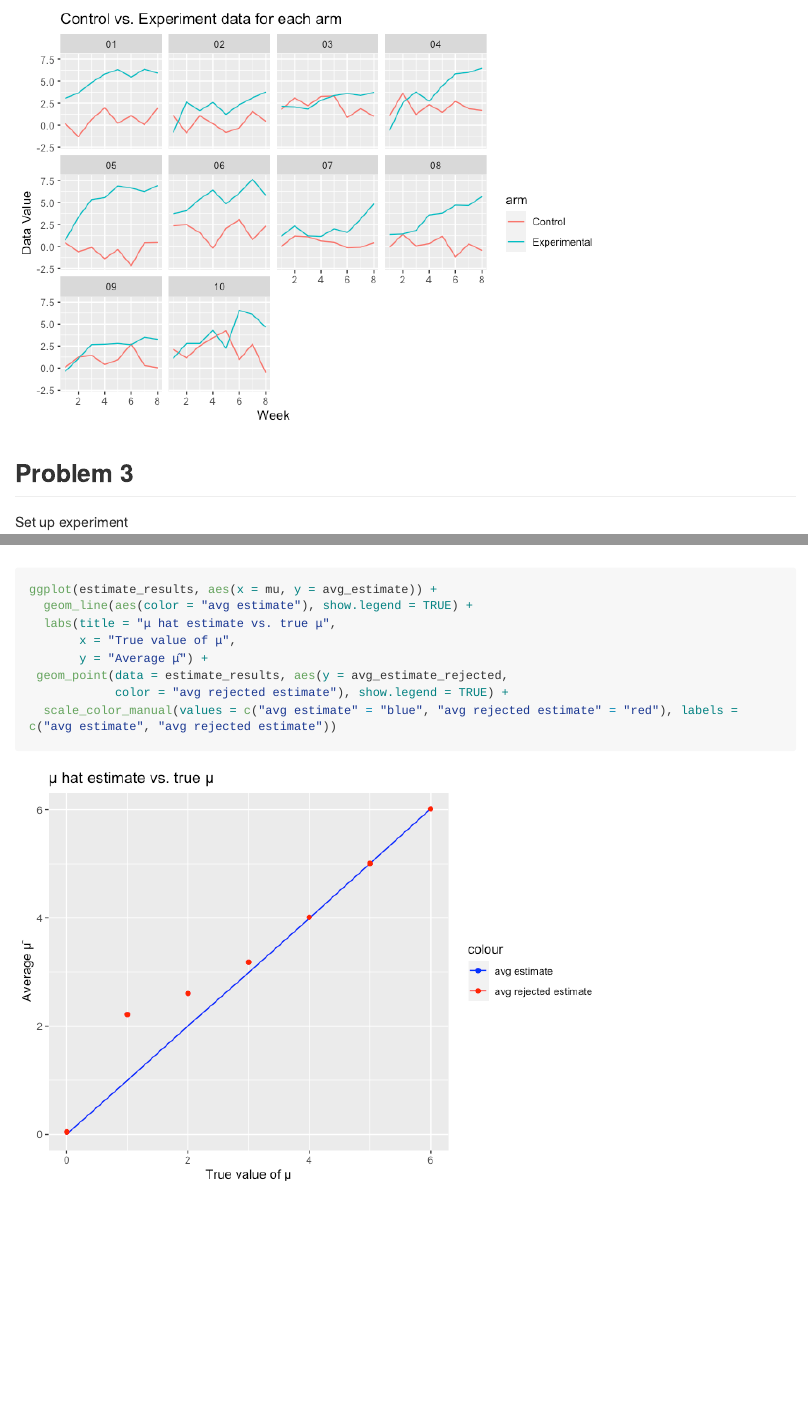
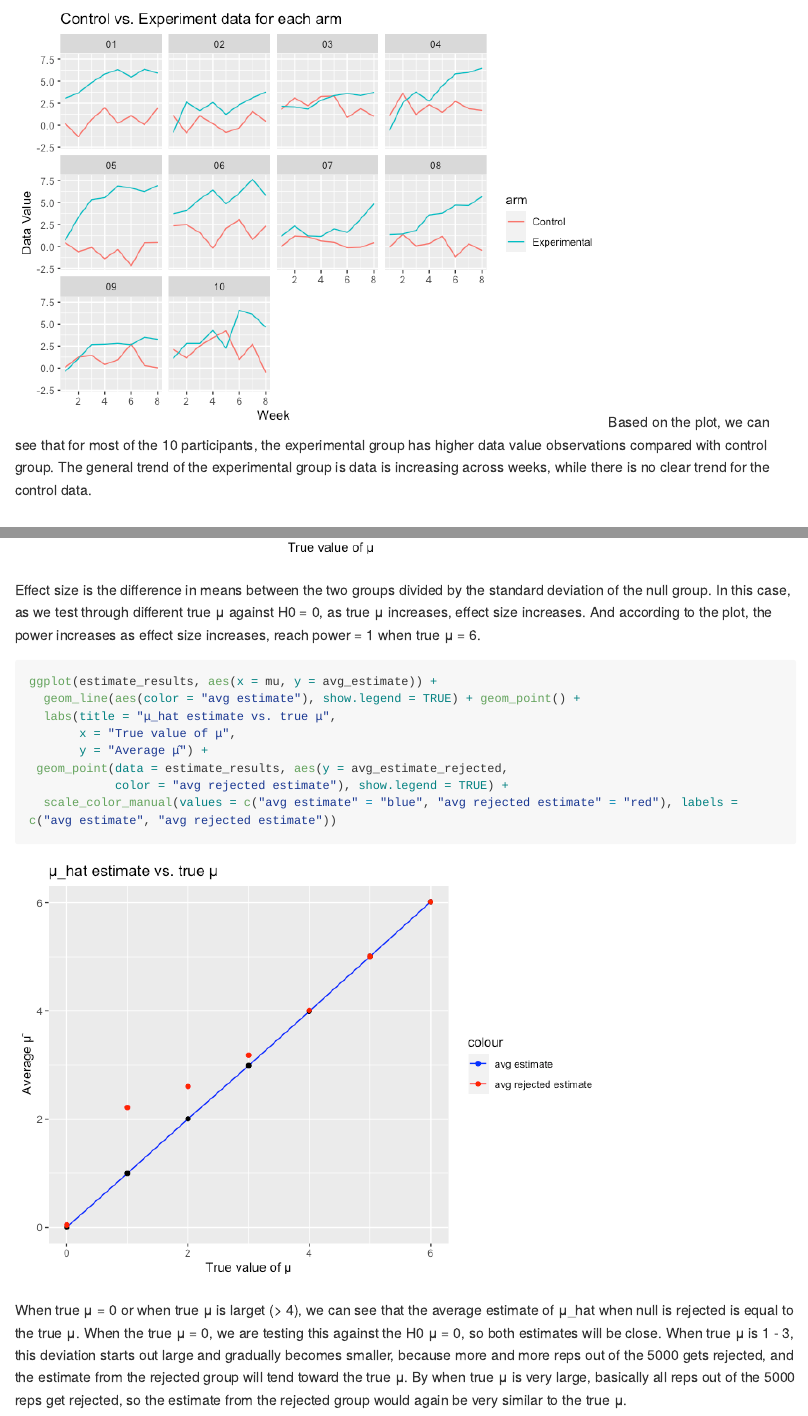
Before and after one commit to SiqingWang-sw/p8105_hw5_sw3879, an R Markdown document (p8105_hw5_sw3879.Rmd): the page in a window 1100 px wide, from 3700 px down, and a second part further down, joined at a grey line. The pictures show the output file p8105_hw5_sw3879.md that the author committed with the source, drawn offline in the style of GitHub; long lines of code are wrapped.

Commit message:
amended comments for q3

````diff
--- a/p8105_hw5_sw3879.Rmd
+++ b/p8105_hw5_sw3879.Rmd
@@ -122,6 +122,7 @@ q2_tidy |> ggplot(aes(x = week, y = value, color = arm)) +
        x = "Week",
        y = "Data Value")
 ```
+Based on the plot, we can see that for most of the 10 participants, the experimental group has higher data value observations compared with control group. The general trend of the experimental group is data is increasing across weeks, while there is no clear trend for the control data.
 
 ## Problem 3
 
@@ -190,13 +191,17 @@ ggplot(power_results, aes(x = mu, y = power)) +
     x = "True value of μ", y = "Power")
 ```
 
+Effect size is the difference in means between the two groups divided by the standard deviation of the null group. In this case, as we test through different true μ against H0 = 0, as true μ increases, effect size increases. And according to the plot, the power increases as effect size increases, reach power = 1 when true μ = 6.
+
 ```{r}
 ggplot(estimate_results, aes(x = mu, y = avg_estimate)) +
-  geom_line(aes(color = "avg estimate"), show.legend = TRUE) +
-  labs(title = "μ hat estimate vs. true μ",
+  geom_line(aes(color = "avg estimate"), show.legend = TRUE) + geom_point() +
+  labs(title = "μ_hat estimate vs. true μ",
        x = "True value of μ",
        y = "Average μ̂") +
  geom_point(data = estimate_results, aes(y = avg_estimate_rejected,
             color = "avg rejected estimate"), show.legend = TRUE) +
   scale_color_manual(values = c("avg estimate" = "blue", "avg rejected estimate" = "red"), labels = c("avg estimate", "avg rejected estimate"))
 ```
+
+When true μ = 0 or when true μ is larget (> 4), we can see that the average estimate of μ_hat when null is rejected is equal to the true μ. When the true μ = 0, we are testing this against the H0 μ = 0, so both estimates will be close. When true μ is 1 - 3, this deviation starts out large and gradually becomes smaller, because more and more reps out of the 5000 gets rejected, and the estimate from the rejected group will tend toward the true μ. By when true μ is very large, basically all reps out of the 5000 reps get rejected, so the estimate from the rejected group would again be very similar to the true μ.
````
Also changed, not shown: p8105_hw5_sw3879.md, p8105_hw5_sw3879_files/figure-gfm/unnamed-chunk-14-1.png, p8105_hw5_sw3879.Rmd (2 more changed lines).
